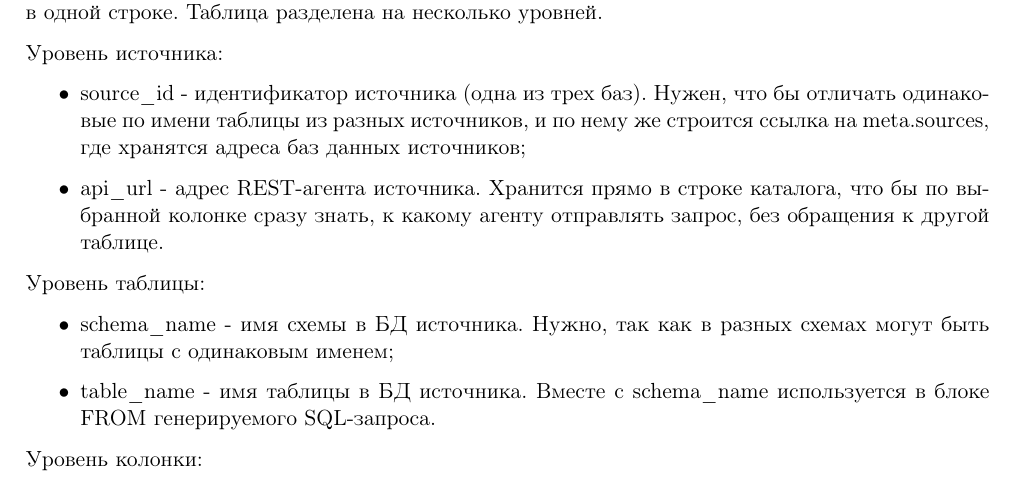
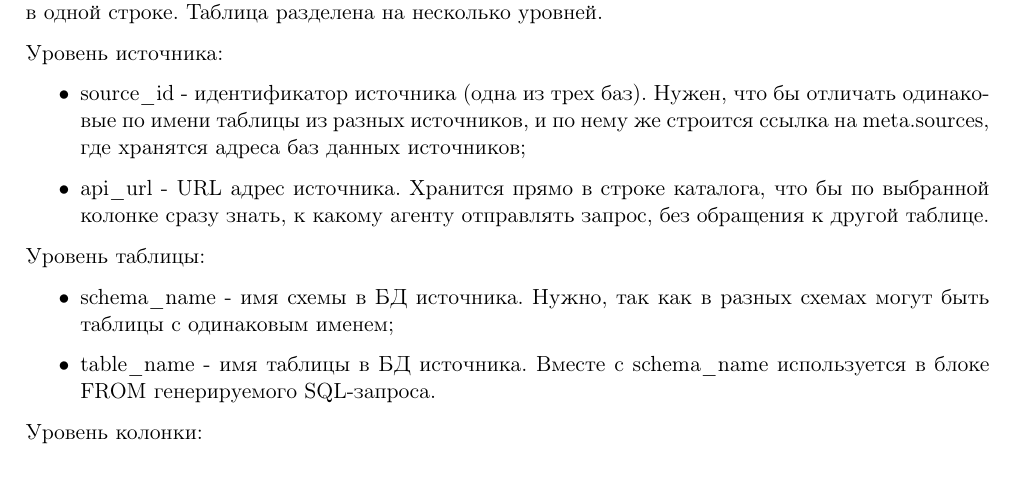
Before and after one commit to MathematicLove/spbstu-iccs-mcs-magistracy, a LaTeX document (1-sem/database-management/report/report.tex): part of page 12 of 48, cut so that both start at the same text. Compiled offline with pdfLaTeX.

Commit message:
final work

```diff
--- a/1-sem/database-management/report/report.tex
+++ b/1-sem/database-management/report/report.tex
@@ -277,7 +277,7 @@ perfomance\_type - ссылка на номинацию, sportsman\_count - чи
 \begin{itemize}
     \item source\_id - идентификатор источника (одна из трех баз). Нужен, что бы отличать одинаковые по имени таблицы из разных источников,
     и по нему же строится ссылка на meta.sources, где хранятся адреса баз данных источников;
-    \item api\_url - адрес REST-агента источника. Хранится прямо в строке каталога, что бы по выбранной колонке сразу знать,
+    \item api\_url - URL адрес источника. Хранится прямо в строке каталога, что бы по выбранной колонке сразу знать,
     к какому агенту отправлять запрос, без обращения к другой таблице.
 \end{itemize}
 
```
